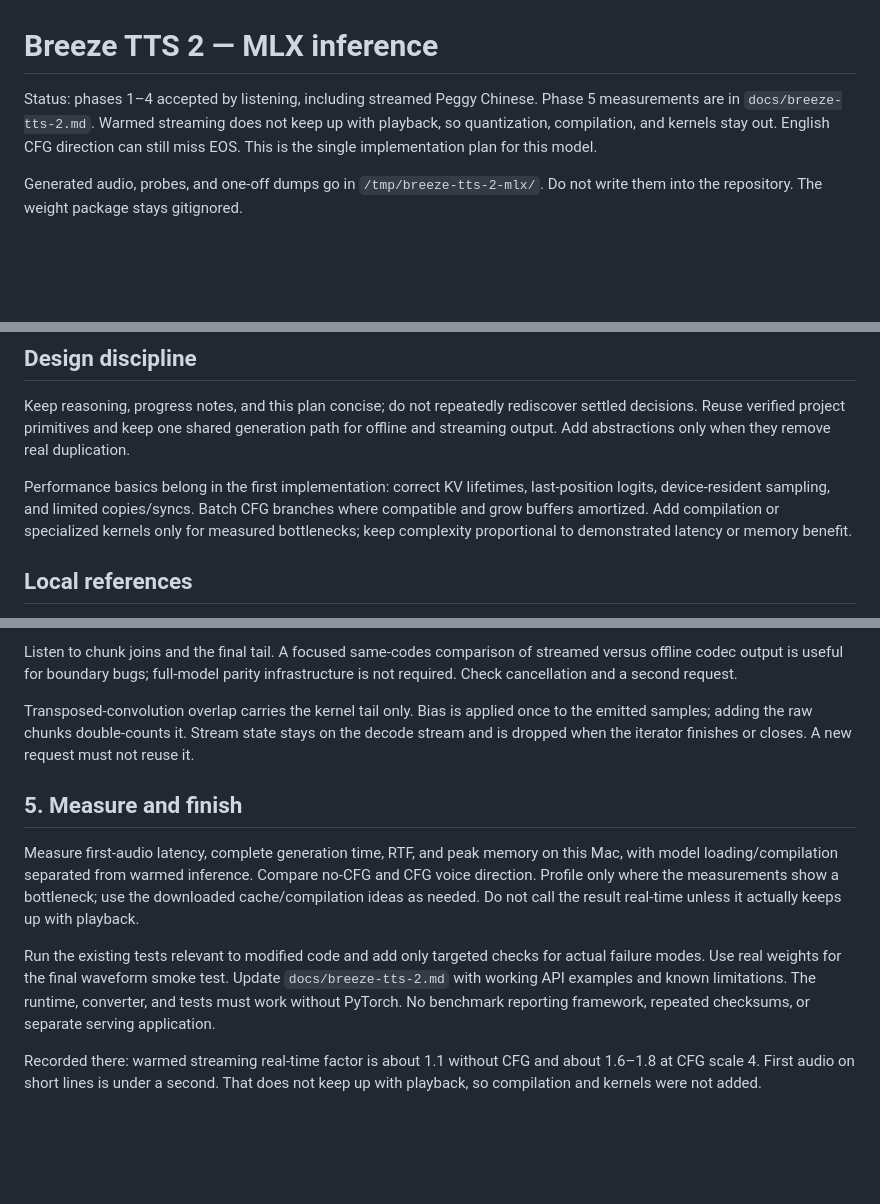
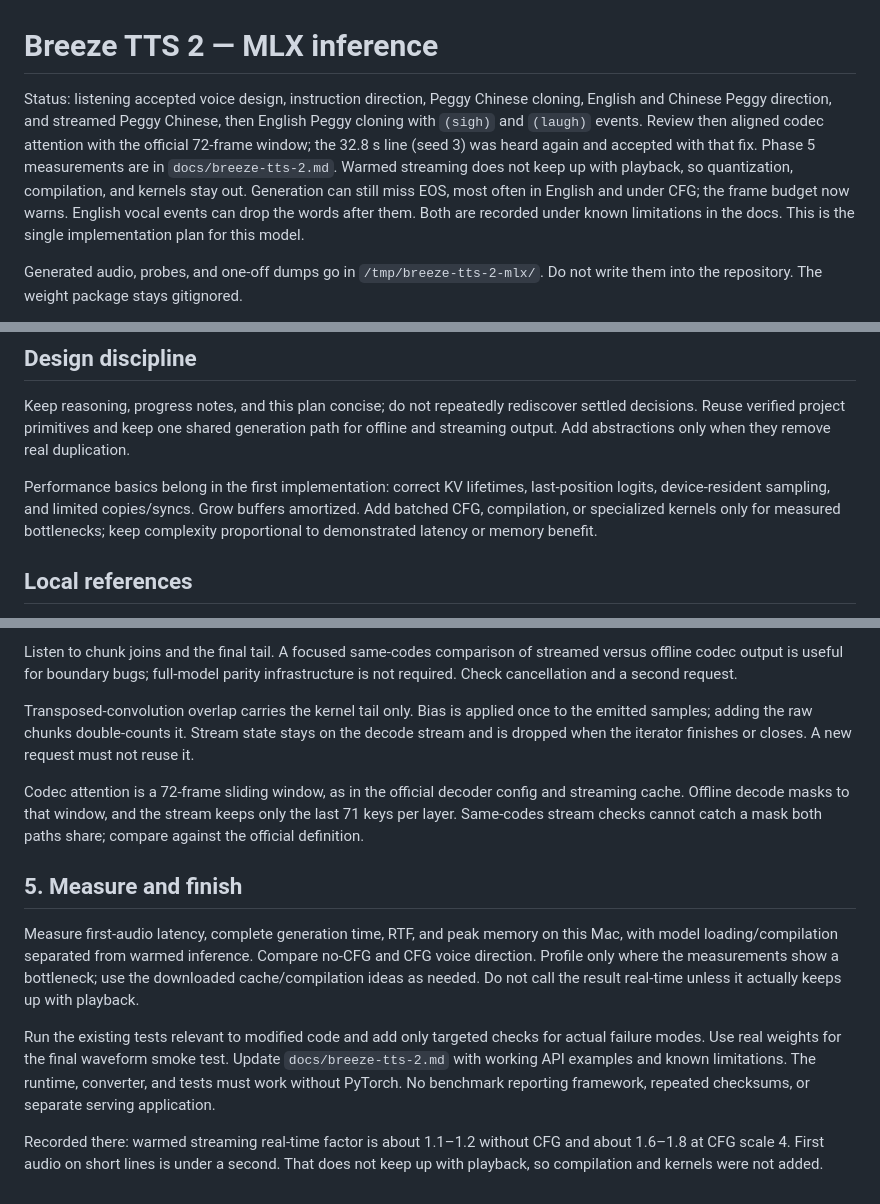
Before and after one commit to appautomaton/mlx-speech, a Markdown page: .agents/plans/breeze-tts-2-mlx.md, 3 parts joined by grey strips. Drawn GitHub-style; blank space fills up the shorter version.

```diff
--- a/.agents/plans/breeze-tts-2-mlx.md
+++ b/.agents/plans/breeze-tts-2-mlx.md
@@ -1,9 +1,15 @@
 # Breeze TTS 2 — MLX inference
 
-Status: phases 1–4 accepted by listening, including streamed Peggy Chinese.
+Status: listening accepted voice design, instruction direction, Peggy
+Chinese cloning, English and Chinese Peggy direction, and streamed Peggy
+Chinese, then English Peggy cloning with `(sigh)` and `(laugh)` events.
+Review then aligned codec attention with the official 72-frame window; the
+32.8 s line (seed 3) was heard again and accepted with that fix.
 Phase 5 measurements are in `docs/breeze-tts-2.md`. Warmed streaming does
 not keep up with playback, so quantization, compilation, and kernels stay
-out. English CFG direction can still miss EOS.
+out. Generation can still miss EOS, most often in English and under CFG;
+the frame budget now warns. English vocal events can drop the words after
+them. Both are recorded under known limitations in the docs.
 This is the single implementation plan for this model.
 
 Generated audio, probes, and one-off dumps go in `/tmp/breeze-tts-2-mlx/`.
@@ -43,8 +49,8 @@ only when they remove real duplication.
 
 Performance basics belong in the first implementation: correct KV lifetimes,
 last-position logits, device-resident sampling, and limited copies/syncs.
-Batch CFG branches where compatible and grow buffers amortized. Add compilation
-or specialized kernels only for measured bottlenecks; keep complexity proportional
+Grow buffers amortized. Add batched CFG, compilation, or specialized kernels
+only for measured bottlenecks; keep complexity proportional
 to demonstrated latency or memory benefit.
 
 ## Local references
@@ -144,6 +150,11 @@ once to the emitted samples; adding the raw chunks double-counts it. Stream
 state stays on the decode stream and is dropped when the iterator finishes
 or closes. A new request must not reuse it.
 
+Codec attention is a 72-frame sliding window, as in the official decoder
+config and streaming cache. Offline decode masks to that window, and the
+stream keeps only the last 71 keys per layer. Same-codes stream checks cannot
+catch a mask both paths share; compare against the official definition.
+
 ## 5. Measure and finish
 
 Measure first-audio latency, complete generation time, RTF, and peak memory
@@ -158,7 +169,7 @@ Update `docs/breeze-tts-2.md` with working API examples and known limitations.
 The runtime, converter, and tests must work without PyTorch. No benchmark
 reporting framework, repeated checksums, or separate serving application.
 
-Recorded there: warmed streaming real-time factor is about 1.1 without CFG
-and about 1.6–1.8 at CFG scale 4. First audio on short lines is under a
+Recorded there: warmed streaming real-time factor is about 1.1–1.2 without
+CFG and about 1.6–1.8 at CFG scale 4. First audio on short lines is under a
 second. That does not keep up with playback, so compilation and kernels were
 not added.
```
Also changed, not shown: docs/breeze-tts-2.md (+59 -12 lines).
